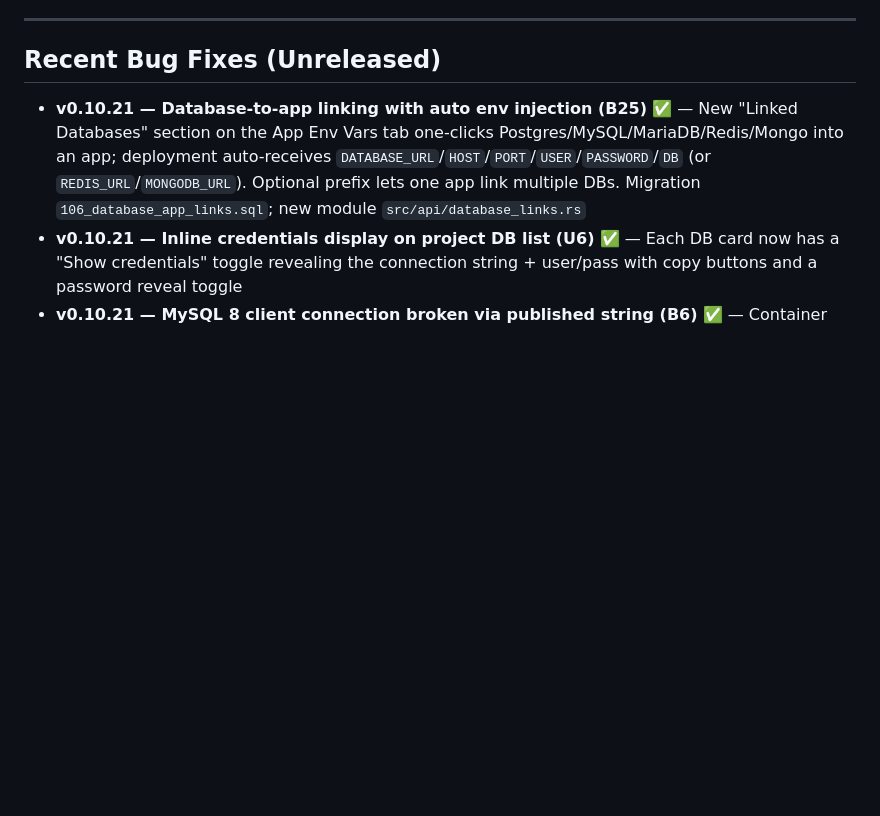
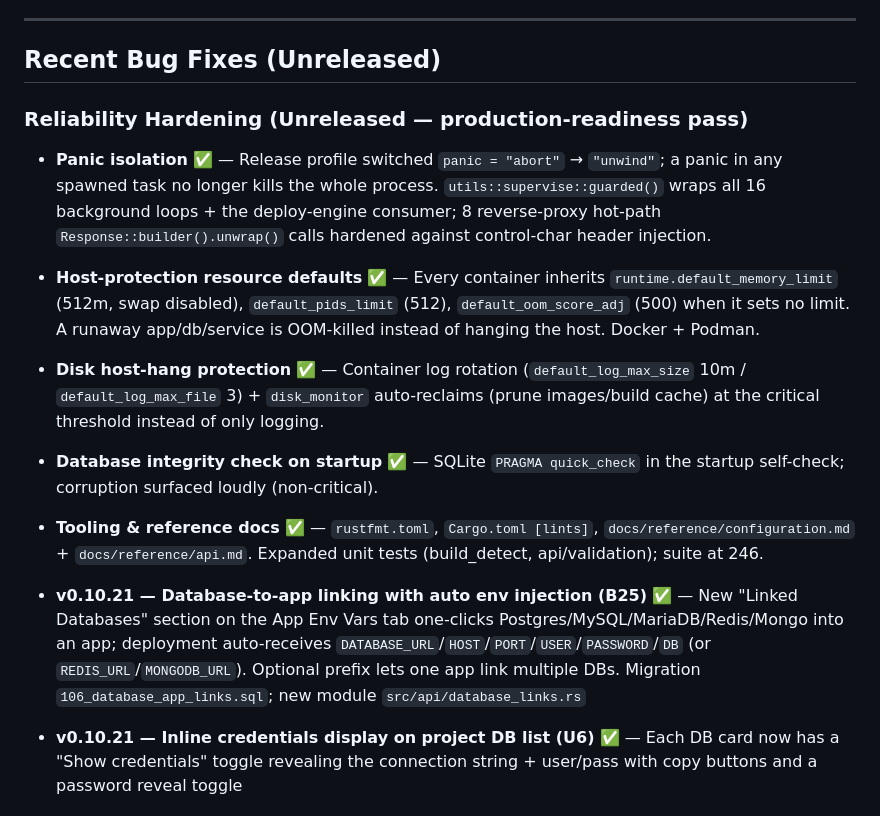
Before and after one commit to KwaminaWhyte/rivetr, a Markdown page: ROADMAP.md, the part around the change. Rendered like a GitHub page; blank space fills up the shorter version.

Commit message:
docs: sync ROADMAP + tasks.md with reliability hardening (T0.1.5/6, T2.2.5, T2.7.2/3, T2.6.1 partial)

```diff
--- a/ROADMAP.md
+++ b/ROADMAP.md
@@ -257,6 +257,13 @@ Features required for enterprise adoption and high availability.
 
 ## Recent Bug Fixes (Unreleased)
 
+### Reliability Hardening (Unreleased — production-readiness pass)
+- **Panic isolation** ✅ — Release profile switched `panic = "abort"` → `"unwind"`; a panic in any spawned task no longer kills the whole process. `utils::supervise::guarded()` wraps all 16 background loops + the deploy-engine consumer; 8 reverse-proxy hot-path `Response::builder().unwrap()` calls hardened against control-char header injection.
+- **Host-protection resource defaults** ✅ — Every container inherits `runtime.default_memory_limit` (512m, swap disabled), `default_pids_limit` (512), `default_oom_score_adj` (500) when it sets no limit. A runaway app/db/service is OOM-killed instead of hanging the host. Docker + Podman.
+- **Disk host-hang protection** ✅ — Container log rotation (`default_log_max_size` 10m / `default_log_max_file` 3) + `disk_monitor` auto-reclaims (prune images/build cache) at the critical threshold instead of only logging.
+- **Database integrity check on startup** ✅ — SQLite `PRAGMA quick_check` in the startup self-check; corruption surfaced loudly (non-critical).
+- **Tooling & reference docs** ✅ — `rustfmt.toml`, `Cargo.toml [lints]`, `docs/reference/configuration.md` + `docs/reference/api.md`. Expanded unit tests (build_detect, api/validation); suite at 246.
+
 - **v0.10.21 — Database-to-app linking with auto env injection (B25)** ✅ — New "Linked Databases" section on the App Env Vars tab one-clicks Postgres/MySQL/MariaDB/Redis/Mongo into an app; deployment auto-receives `DATABASE_URL`/`HOST`/`PORT`/`USER`/`PASSWORD`/`DB` (or `REDIS_URL`/`MONGODB_URL`). Optional prefix lets one app link multiple DBs. Migration `106_database_app_links.sql`; new module `src/api/database_links.rs`
 - **v0.10.21 — Inline credentials display on project DB list (U6)** ✅ — Each DB card now has a "Show credentials" toggle revealing the connection string + user/pass with copy buttons and a password reveal toggle
 - **v0.10.21 — MySQL 8 client connection broken via published string (B6)** ✅ — Container starts with `--skip-ssl` so `mysql://user:pass@host:3306/db` works without TLS errors
```
Also changed, not shown: docs/planning/tasks.md (+6 -6 lines).
